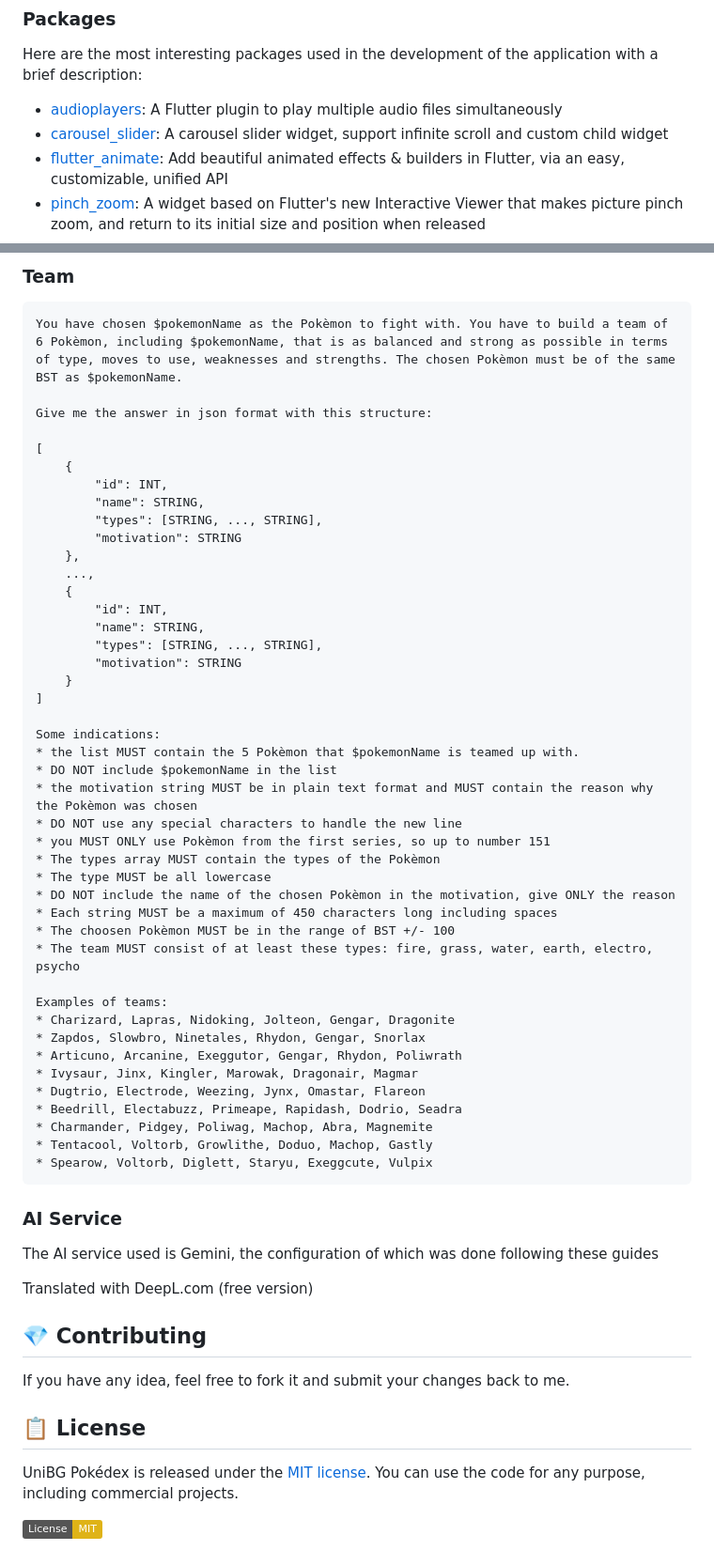
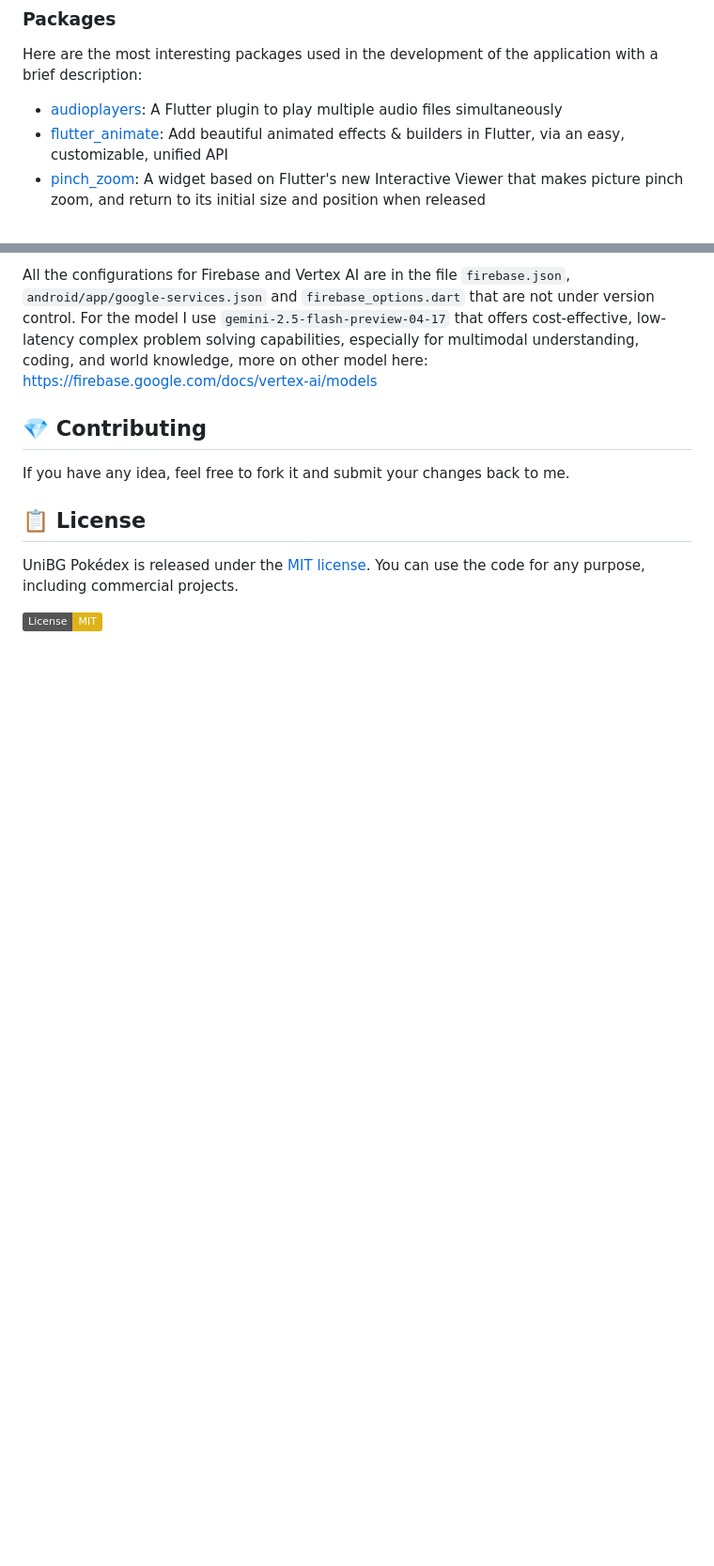
Before and after one commit to polilluminato/unibg-pokedex-flutter, a Markdown page: README.md, 2 parts joined by grey strips. Shown at 94% size. Rendered like a GitHub page; badges without logos; blank space fills up the shorter version.

Commit message:
docs: Update readme

````diff
--- a/README.md
+++ b/README.md
@@ -15,7 +21,6 @@ Moodboard for the UI of the app: [Pokédex on Pinterest](https://www.pinterest.i
 Here are the most interesting packages used in the development of the application with a brief description:
 
 * [audioplayers](https://pub.dev/packages/audioplayers): A Flutter plugin to play multiple audio files simultaneously
-* [carousel_slider](https://pub.dev/packages/carousel_slider): A carousel slider widget, support infinite scroll and custom child widget
 * [flutter_animate](https://pub.dev/packages/flutter_animate): Add beautiful animated effects & builders in Flutter, via an easy, customizable, unified API
 * [pinch_zoom](https://pub.dev/packages/pinch_zoom): A widget based on Flutter's new Interactive Viewer that makes picture pinch zoom, and return to its initial size and position when released
 * [window_manager](https://pub.dev/packages/window_manager): This plugin allows Flutter desktop apps to resizing and repositioning the window
@@ -179,56 +63,5 @@ Some indications:
-### Team
-
-```markdown
-You have chosen $pokemonName as the Pokèmon to fight with. You have to build a team of 6 Pokèmon, including $pokemonName, that is as balanced and strong as possible in terms of type, moves to use, weaknesses and strengths. The chosen Pokèmon must be of the same BST as $pokemonName.
-
-Give me the answer in json format with this structure:
-
-[
-    {
-        "id": INT,
-        "name": STRING,
-        "types": [STRING, ..., STRING],
-        "motivation": STRING
-    },
-    ...,
-    {
-        "id": INT,
-        "name": STRING,
-        "types": [STRING, ..., STRING],
-        "motivation": STRING
-    }
-]
-
-Some indications:
-* the list MUST contain the 5 Pokèmon that $pokemonName is teamed up with.
-* DO NOT include $pokemonName in the list
-* the motivation string MUST be in plain text format and MUST contain the reason why the Pokèmon was chosen
-* DO NOT use any special characters to handle the new line
-* you MUST ONLY use Pokèmon from the first series, so up to number 151
-* The types array MUST contain the types of the Pokèmon
-* The type MUST be all lowercase
-* DO NOT include the name of the chosen Pokèmon in the motivation, give ONLY the reason
-* Each string MUST be a maximum of 450 characters long including spaces
-* The choosen Pokèmon MUST be in the range of BST +/- 100
-* The team MUST consist of at least these types: fire, grass, water, earth, electro, psycho
-
-Examples of teams:
-* Charizard, Lapras, Nidoking, Jolteon, Gengar, Dragonite
-* Zapdos, Slowbro, Ninetales, Rhydon, Gengar, Snorlax
-* Articuno, Arcanine, Exeggutor, Gengar, Rhydon, Poliwrath
-* Ivysaur, Jinx, Kingler, Marowak, Dragonair, Magmar
-* Dugtrio, Electrode, Weezing, Jynx, Omastar, Flareon
-* Beedrill, Electabuzz, Primeape, Rapidash, Dodrio, Seadra
-* Charmander, Pidgey, Poliwag, Machop, Abra, Magnemite
-* Tentacool, Voltorb, Growlithe, Doduo, Machop, Gastly
-* Spearow, Voltorb, Diglett, Staryu, Exeggcute, Vulpix
-```
-
-### AI Service
-
-The AI service used is Gemini, the configuration of which was done following these guides
-
-Translated with DeepL.com (free version)
+All the configurations for Firebase and Vertex AI are in the file `firebase.json`, `android/app/google-services.json` and `firebase_options.dart` that are not under version control.
+For the model I use `gemini-2.5-flash-preview-04-17` that offers cost-effective, low-latency complex problem solving capabilities, especially for multimodal understanding, coding, and world knowledge, more on other model here: [https://firebase.google.com/docs/vertex-ai/models](https://firebase.google.com/docs/vertex-ai/models)
 
 ## 💎 Contributing
 
````
Also changed, not shown: other parts of README.md (+9 -124 lines).
